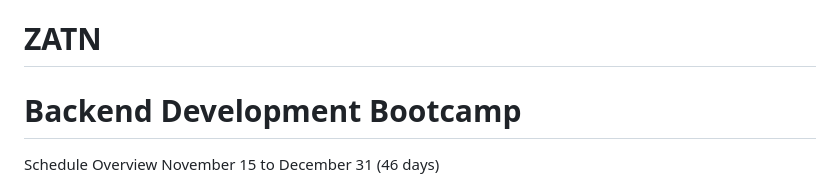
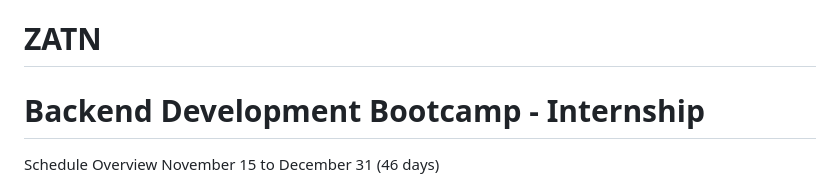
Before and after one commit to naveensivakumar14/ZATN, a Markdown page: README.md, the part around the change. Rendered like a GitHub page.

```diff
--- a/README.md
+++ b/README.md
@@ -1,5 +1,5 @@
 # ZATN
-# Backend Development Bootcamp
+# Backend Development Bootcamp - Internship
 Schedule Overview
 November 15 to December 31 (46 days)
 
```
